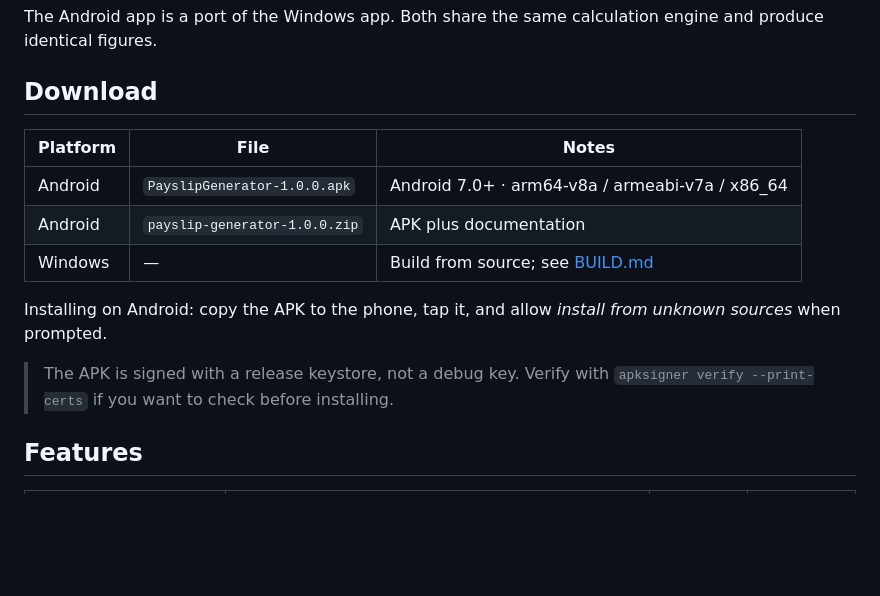
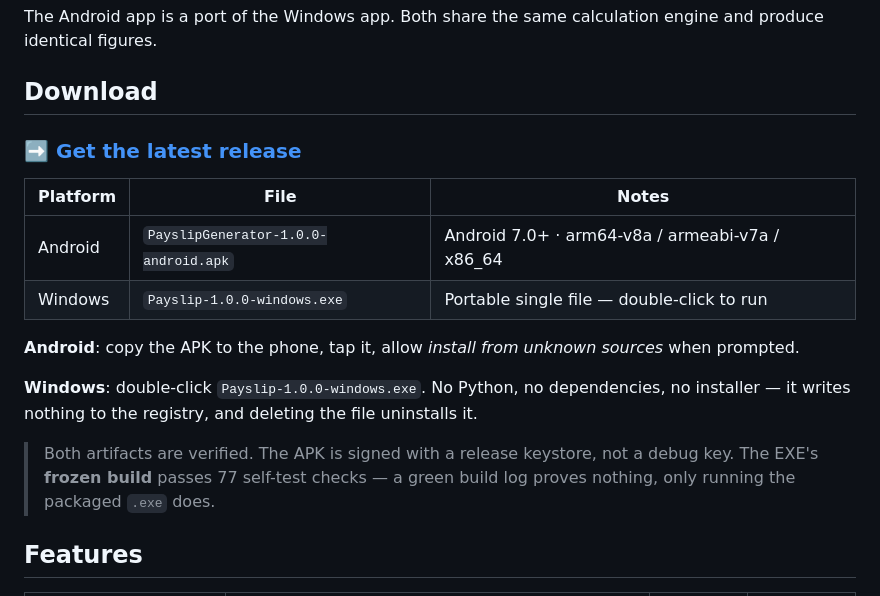
Before and after one commit to jackson977800/payslip-generator, a Markdown page: docs/README.en.md, the part around the change. Drawn GitHub-style; blank space fills up the shorter version.

```diff
--- a/docs/README.en.md
+++ b/docs/README.en.md
@@ -19,17 +19,23 @@ engine and produce identical figures.
 
 ## Download
 
+### ➡️ [**Get the latest release**](https://github.com/jackson977800/payslip-generator/releases/latest)
+
 | Platform | File | Notes |
 |---|---|---|
-| Android | `PayslipGenerator-1.0.0.apk` | Android 7.0+ · arm64-v8a / armeabi-v7a / x86_64 |
-| Android | `payslip-generator-1.0.0.zip` | APK plus documentation |
-| Windows | — | Build from source; see [BUILD.md](BUILD.md) |
+| Android | `PayslipGenerator-1.0.0-android.apk` | Android 7.0+ · arm64-v8a / armeabi-v7a / x86_64 |
+| Windows | `Payslip-1.0.0-windows.exe` | Portable single file — double-click to run |
 
-Installing on Android: copy the APK to the phone, tap it, and allow *install
-from unknown sources* when prompted.
+**Android**: copy the APK to the phone, tap it, allow *install from unknown
+sources* when prompted.
 
-> The APK is signed with a release keystore, not a debug key. Verify with
-> `apksigner verify --print-certs` if you want to check before installing.
+**Windows**: double-click `Payslip-1.0.0-windows.exe`. No Python, no
+dependencies, no installer — it writes nothing to the registry, and deleting
+the file uninstalls it.
+
+> Both artifacts are verified. The APK is signed with a release keystore, not a
+> debug key. The EXE's **frozen build** passes 77 self-test checks — a green
+> build log proves nothing, only running the packaged `.exe` does.
 
 ## Features
 
```
Also changed, not shown: README.md (+11 -6 lines).
